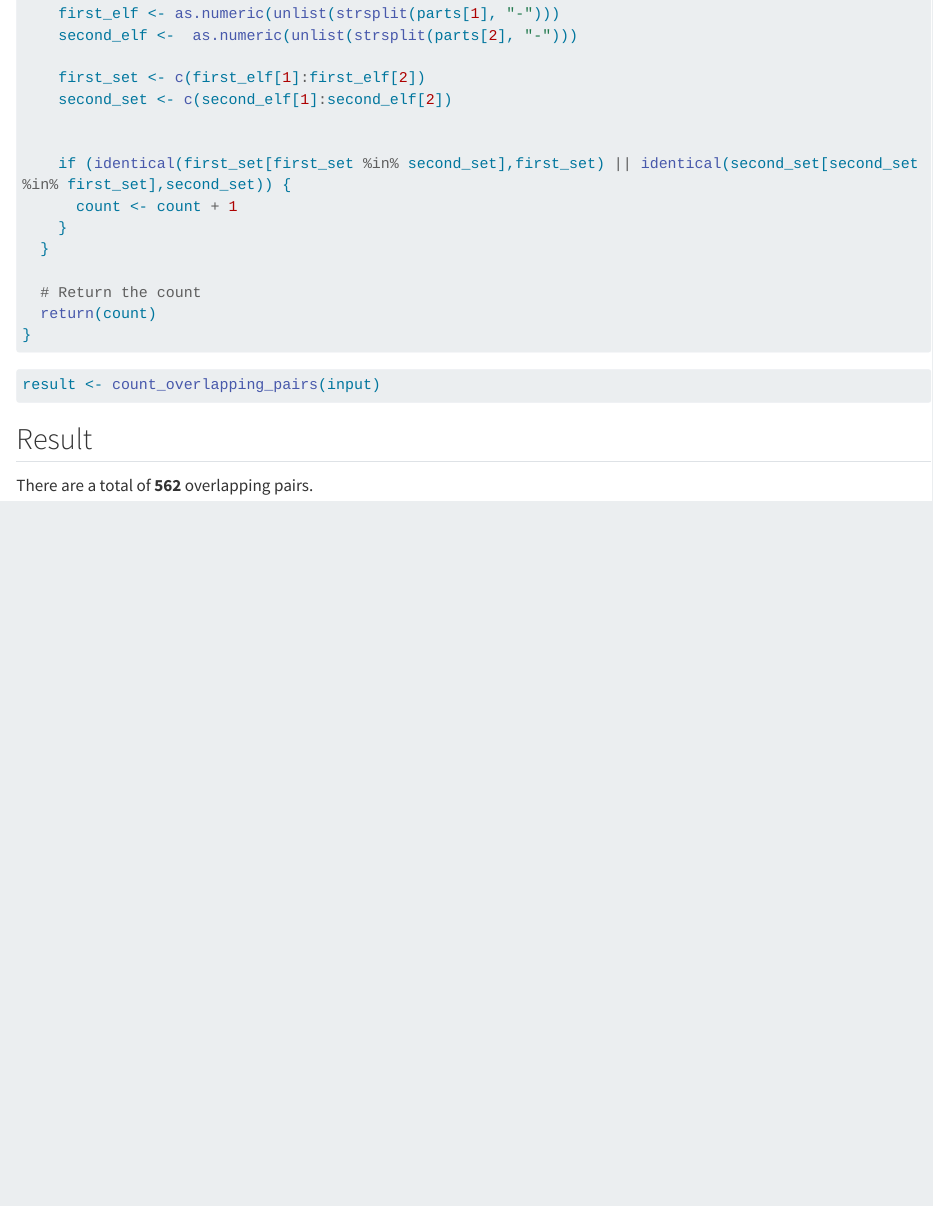
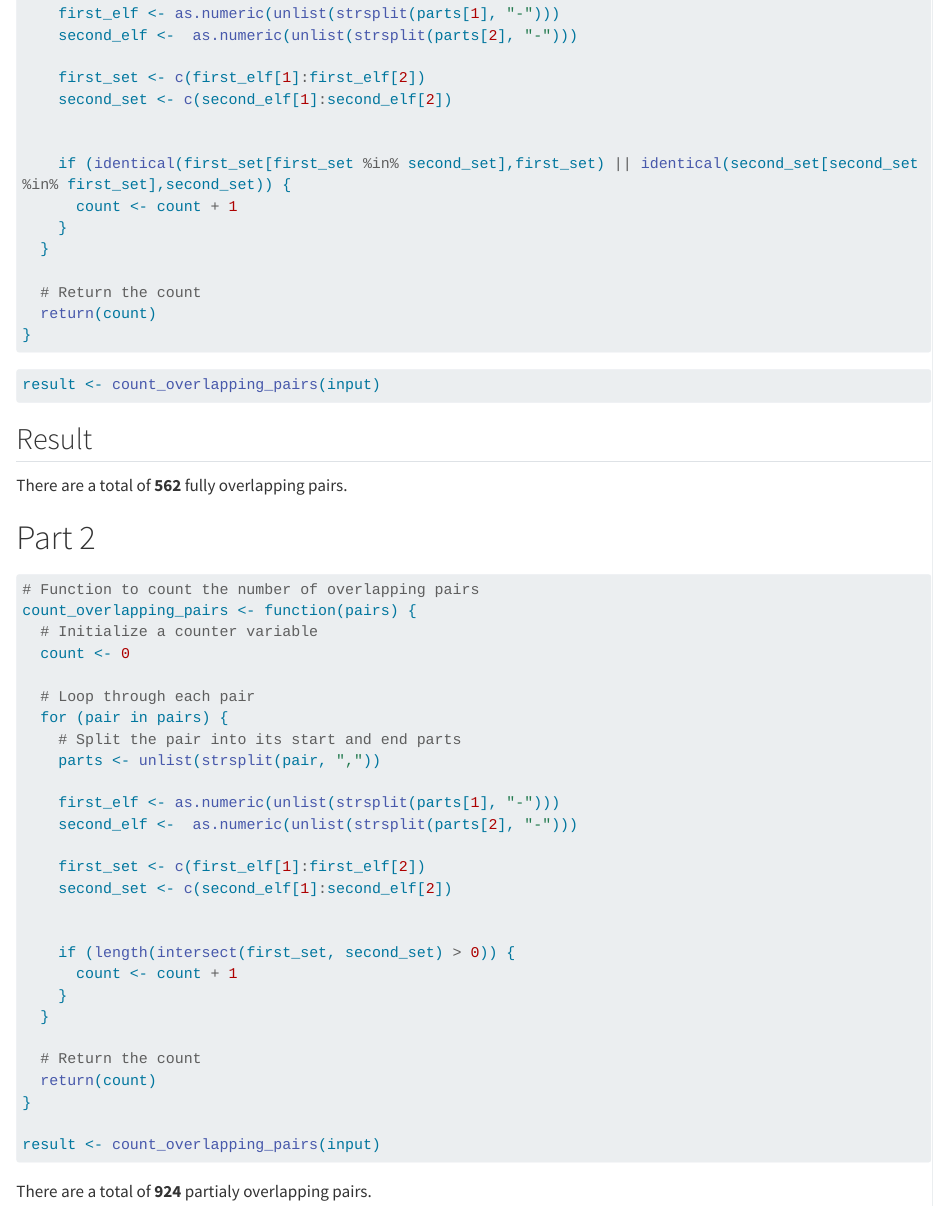
Before and after one commit to Felixmil/felixmil.com, a Quarto document (posts/Advent of Code 2022/04/camp-cleanup.qmd): the page in a window 1100 px wide, from 710 px down. Rendered offline with R 4.5, knitr and Pandoc in place of Quarto, with nearby package versions; long lines of code are wrapped; common packages that the code uses without loading them are loaded.

Commit message:
Achieve second start on day 3 and 4

````diff
--- a/posts/Advent of Code 2022/04/camp-cleanup.qmd
+++ b/posts/Advent of Code 2022/04/camp-cleanup.qmd
@@ -67,4 +67,40 @@ result <- count_overlapping_pairs(input)
 
 ## Result
 
-There are a total of **`r format(result, scientific=F)`** overlapping pairs.
+There are a total of **`r format(result, scientific=F)`** fully overlapping pairs.
+
+
+# Part 2
+
+```{r}
+# Function to count the number of overlapping pairs
+count_overlapping_pairs <- function(pairs) {
+  # Initialize a counter variable
+  count <- 0
+
+  # Loop through each pair
+  for (pair in pairs) {
+    # Split the pair into its start and end parts
+    parts <- unlist(strsplit(pair, ","))
+
+    first_elf <- as.numeric(unlist(strsplit(parts[1], "-")))
+    second_elf <-  as.numeric(unlist(strsplit(parts[2], "-")))
+
+    first_set <- c(first_elf[1]:first_elf[2])
+    second_set <- c(second_elf[1]:second_elf[2])
+
+
+    if (length(intersect(first_set, second_set) > 0)) {
+      count <- count + 1
+    }
+  }
+
+  # Return the count
+  return(count)
+}
+
+result <- count_overlapping_pairs(input)
+```
+
+
+There are a total of **`r format(result, scientific=F)`** partialy overlapping pairs.
````
Also changed, not shown: posts/Advent of Code 2022/03/roucksack-reorganization.qmd (+36 -1 lines), 2 other files.
